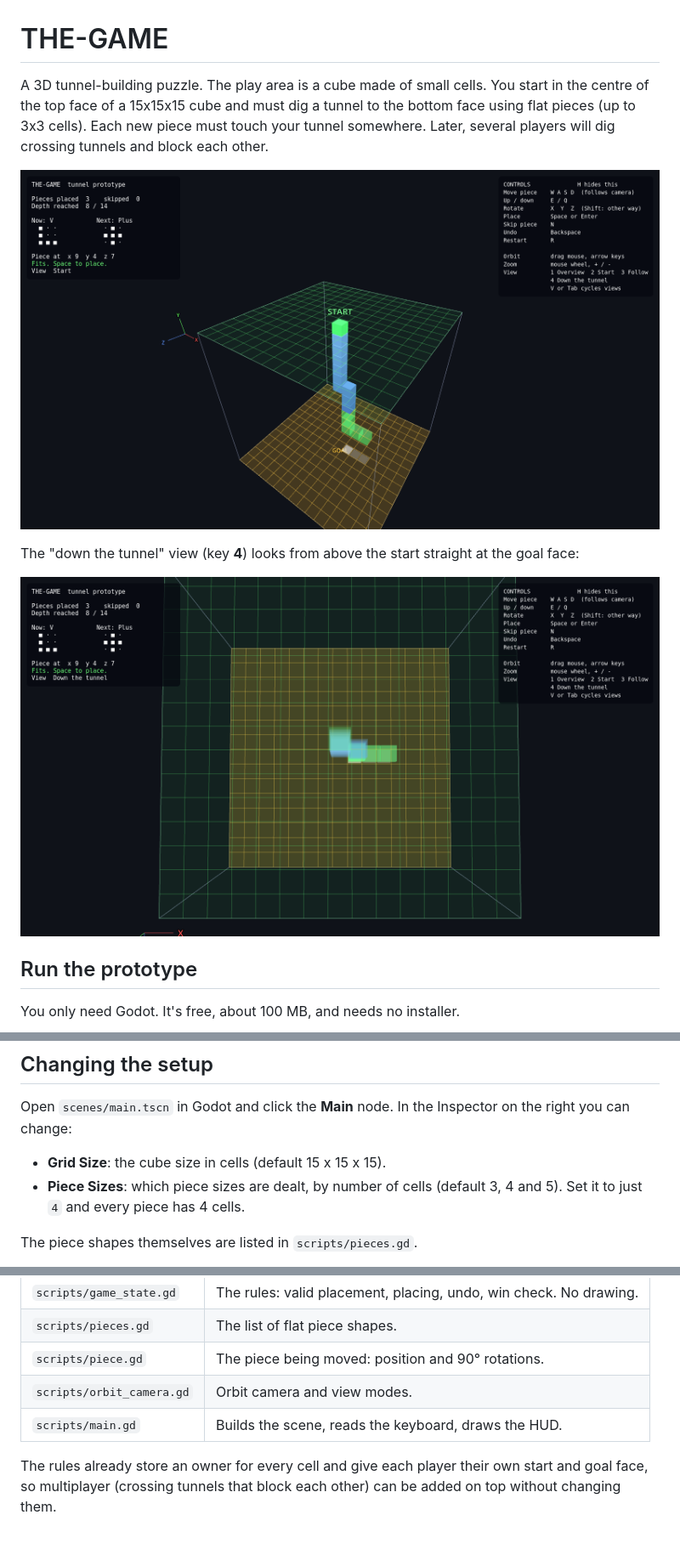
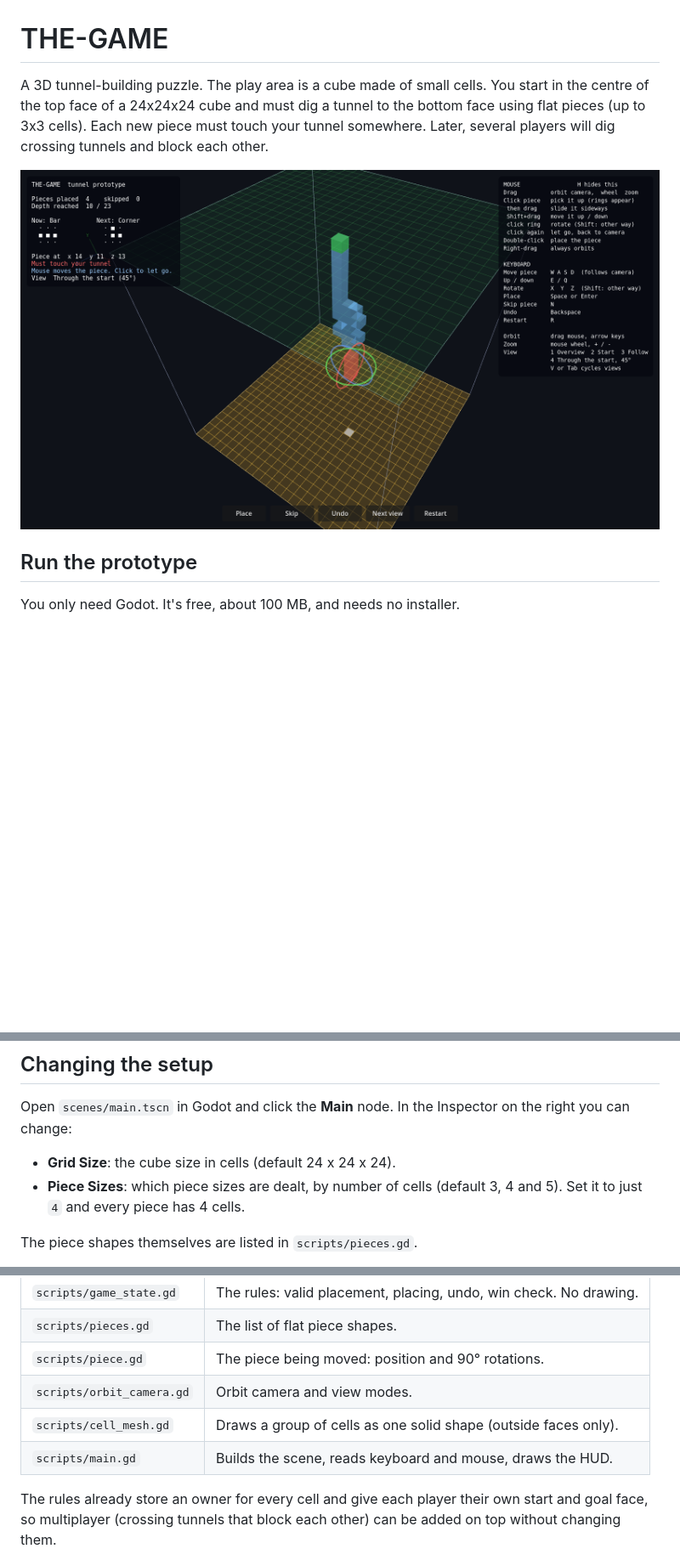
Before and after one commit to bluemike/the-game, a Markdown page: README.md, 3 parts joined by grey strips. Shown at 85% size. GitHub-like rendering; pictures changed too: docs/screenshot.png, docs/tunnel-view.png (deleted); blank space fills up the shorter version.

```diff
--- a/README.md
+++ b/README.md
@@ -1,17 +1,12 @@
 # THE-GAME
 
 A 3D tunnel-building puzzle. The play area is a cube made of small cells.
-You start in the centre of the top face of a 15x15x15 cube and must dig a tunnel to the bottom
+You start in the centre of the top face of a 24x24x24 cube and must dig a tunnel to the bottom
 face using flat pieces (up to 3x3 cells). Each new piece must touch your
 tunnel somewhere. Later, several players will dig crossing tunnels and block
 each other.
 
 ![Prototype screenshot](docs/screenshot.png)
-
-The "down the tunnel" view (key **4**) looks from above the start straight
-at the goal face:
-
-![Down the tunnel view](docs/tunnel-view.png)
 
 ## Run the prototype
 
@@ -70,7 +86,7 @@ The keys are read by their letter, so on a Swiss/German keyboard **Y** and
 Open `scenes/main.tscn` in Godot and click the **Main** node. In the
 Inspector on the right you can change:
 
-- **Grid Size**: the cube size in cells (default 15 x 15 x 15).
+- **Grid Size**: the cube size in cells (default 24 x 24 x 24).
 - **Piece Sizes**: which piece sizes are dealt, by number of cells
   (default 3, 4 and 5). Set it to just `4` and every piece has 4 cells.
 
@@ -86,7 +102,8 @@ The piece shapes themselves are listed in `scripts/pieces.gd`.
 | `scripts/pieces.gd` | The list of flat piece shapes. |
 | `scripts/piece.gd` | The piece being moved: position and 90° rotations. |
 | `scripts/orbit_camera.gd` | Orbit camera and view modes. |
-| `scripts/main.gd` | Builds the scene, reads the keyboard, draws the HUD. |
+| `scripts/cell_mesh.gd` | Draws a group of cells as one solid shape (outside faces only). |
+| `scripts/main.gd` | Builds the scene, reads keyboard and mouse, draws the HUD. |
 
 The rules already store an owner for every cell and give each player their
 own start and goal face, so multiplayer (crossing tunnels that block each
```
Also changed, not shown: other parts of README.md (+25 -4 lines), 4 other files.
